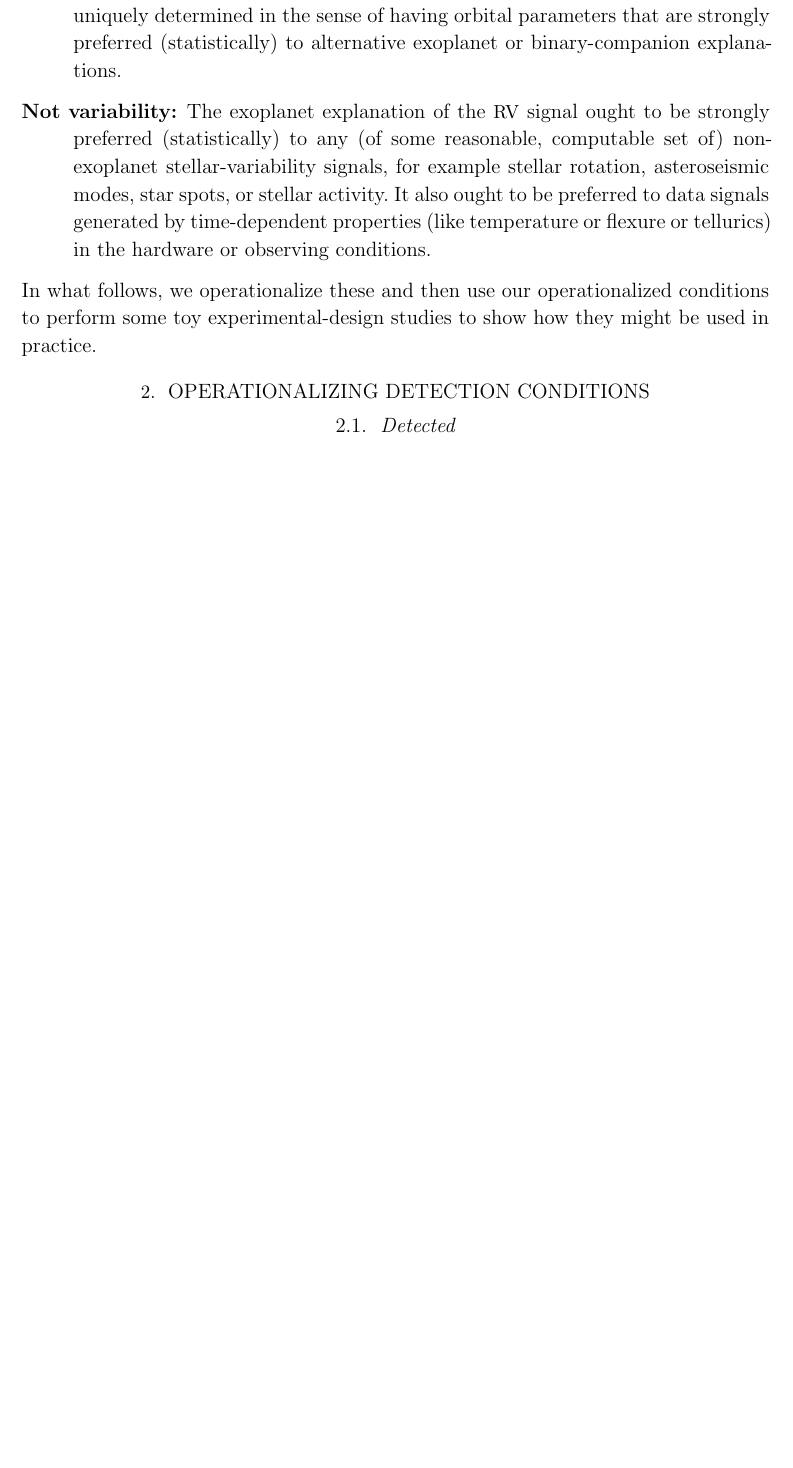
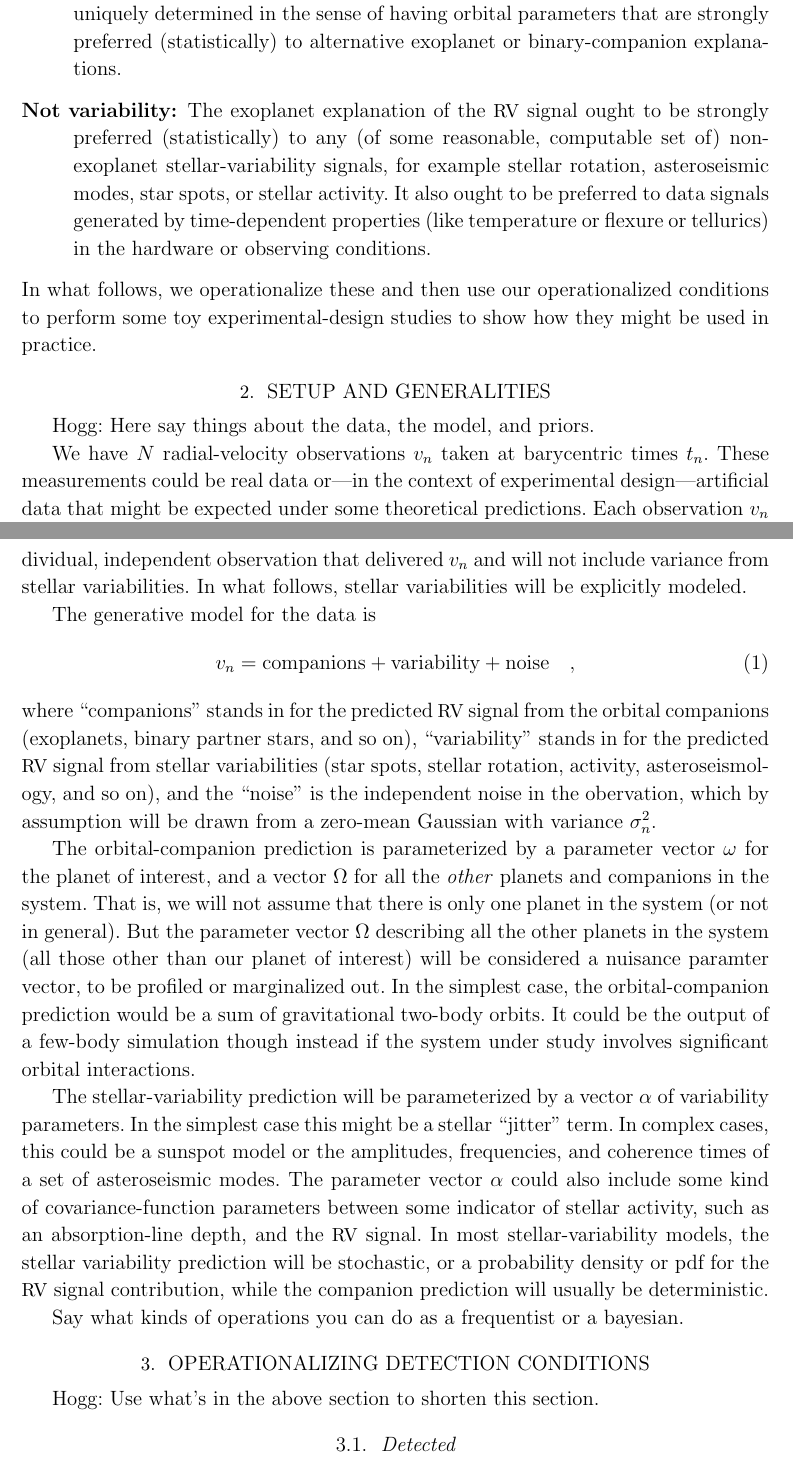
Before and after one commit to davidwhogg/rvSensitivity, a LaTeX paper (paper/design.tex): part of page 2 of 5 before the commit and two parts of pages 2 and 3 of 6 after it, the two joined at a grey line, cut so that both start at the same text, the shorter picture padded with empty space. Compiled offline with LaTeX, dvips and Ghostscript.

Commit message:
start generalities section

```diff
--- a/paper/design.tex
+++ b/paper/design.tex
@@ -9,11 +9,10 @@
 \documentclass[modern]{aastex63}
 
 % Load common packages
-\usepackage{microtype}  % ALWAYS!
-\usepackage{amsmath}
-\usepackage{amsfonts}
-\usepackage{amssymb}
-\usepackage{mathrsfs}
+%\usepackage{amsmath}
+%\usepackage{amsfonts}
+%\usepackage{amssymb}
+%\usepackage{mathrsfs}
 
 % Hogg's issues need to be addressed.
 \renewcommand{\twocolumngrid}{\onecolumngrid} % guess what this does HAHAHA!
@@ -139,7 +138,70 @@ In what follows, we operationalize these and then use our
 operationalized conditions to perform some toy experimental-design
 studies to show how they might be used in practice.
 
+\section{Setup and generalities}
+
+Hogg: Here say things about the data, the model, and priors.
+
+We have $N$ radial-velocity observations $v_n$ taken at barycentric times
+$t_n$.
+These measurements could be real data or---in the context of experimental
+design---artificial data that might be expected under some theoretical
+predictions.
+Each observation $v_n$ has an observational uncertainty variance
+$\sigma^2_n$ but the times are arbitrarily precisely known.
+The observational uncertainty variances $\sigma^2_n$ are, in this case,
+just from the individual, independent observation that delivered $v_n$
+and will not include variance from stellar variabilities.
+In what follows, stellar variabilities will be explicitly modeled.
+
+The generative model for the data is
+\begin{equation}
+  v_n = \mbox{companions} + \mbox{variability} + \mbox{noise}
+  \quad ,
+\end{equation}
+where ``$\mbox{companions}$'' stands in for the predicted \rv\ signal
+from the orbital companions (exoplanets, binary partner stars, and so
+on),
+``$\mbox{variability}$'' stands in for the predicted \rv\ signal from
+stellar variabilities (star spots, stellar rotation, activity,
+asteroseismology, and so on),
+and
+the ``$\mbox{noise}$'' is the independent noise in the obervation,
+which by assumption will be drawn from a zero-mean Gaussian with
+variance $\sigma^2_n$.
+
+The orbital-companion prediction is parameterized by a parameter
+vector $\omega$ for the planet of interest, and a vector $\Omega$ for
+all the \emph{other} planets and companions in the system.
+That is, we will not assume that there is only one planet in the
+system (or not in general).
+But the parameter vector $\Omega$ describing all the other planets in
+the system (all those other than our planet of interest) will be
+considered a nuisance paramter vector, to be profiled or marginalized
+out.
+In the simplest case, the orbital-companion prediction would be a sum
+of gravitational two-body orbits.
+It could be the output of a few-body simulation though instead if the
+system under study involves significant orbital interactions.
+
+The stellar-variability prediction will be parameterized by a vector
+$\alpha$ of variability parameters.
+In the simplest case this might be a stellar ``jitter'' term.
+In complex cases, this could be a sunspot model or the amplitudes,
+frequencies, and coherence times of a set of asteroseismic modes.
+The parameter vector $\alpha$ could also include some kind of
+covariance-function parameters between some indicator of stellar
+activity, such as an absorption-line depth, and the \rv\ signal.
+In most stellar-variability models, the stellar variability prediction
+will be stochastic, or a probability density or pdf for the \rv\
+signal contribution, while the companion prediction will usually be
+deterministic.
+
+Say what kinds of operations you can do as a frequentist or a bayesian.
+
 \section{Operationalizing detection conditions}
+
+Hogg: Use what's in the above section to shorten this section.
 
 \subsection{Detected}
 
```
